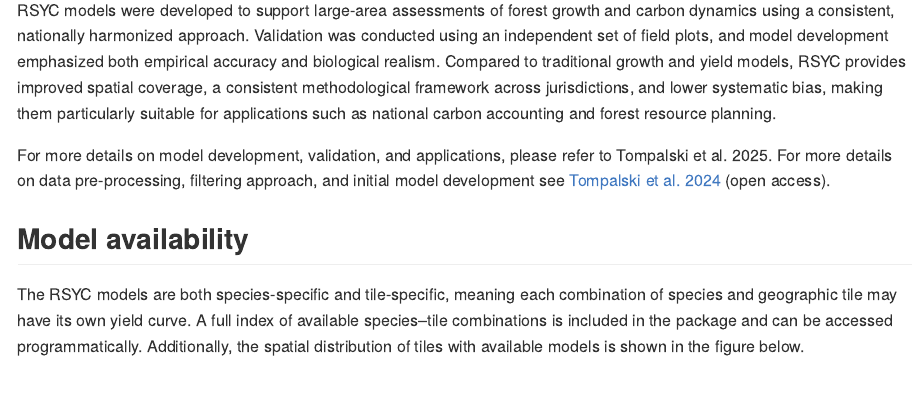
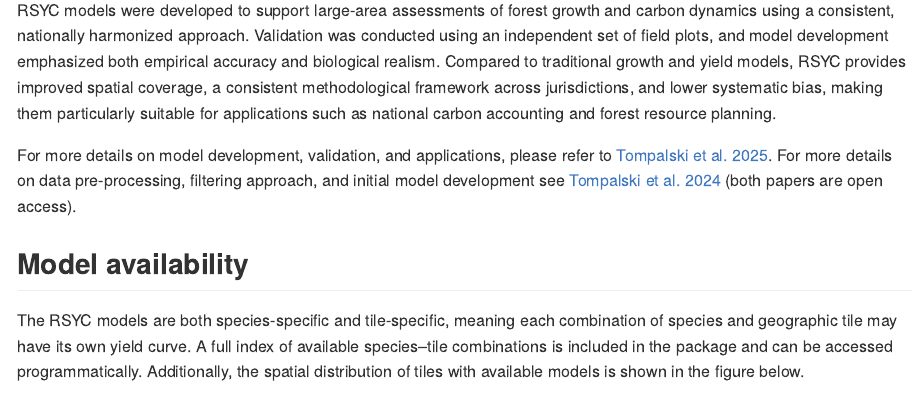
Before and after one commit to ptompalski/RSYC, an R Markdown document (README.Rmd): the page in a window 1100 px wide, from 310 px down. The pictures show the output file README.md that the author committed with the source, drawn offline in the style of GitHub.

Commit message:
added link to the 2025 paper

```diff
--- a/README.Rmd
+++ b/README.Rmd
@@ -23,7 +23,7 @@ The RSYC models provide estimates of aboveground biomass (AGB) accumulation over
 
 RSYC models were developed to support large-area assessments of forest growth and carbon dynamics using a consistent, nationally harmonized approach. Validation was conducted using an independent set of field plots, and model development emphasized both empirical accuracy and biological realism. Compared to traditional growth and yield models, RSYC provides improved spatial coverage, a consistent methodological framework across jurisdictions, and lower systematic bias, making them particularly suitable for applications such as national carbon accounting and forest resource planning.
 
-For more details on model development, validation, and applications, please refer to Tompalski et al. 2025. For more details on data pre-processing, filtering approach, and initial model development see [Tompalski et al. 2024](https://linkinghub.elsevier.com/retrieve/pii/S0378112724002068) (open access).
+For more details on model development, validation, and applications, please refer to [Tompalski et al. 2025](https://doi.org/10.1093/forestry/cpaf067). For more details on data pre-processing, filtering approach, and initial model development see [Tompalski et al. 2024](https://linkinghub.elsevier.com/retrieve/pii/S0378112724002068) (both papers are open access).
 
 
 ## Model availability
```
Also changed, not shown: README.md, docs/pkgdown.yml, docs/search.json, 2 other files.
